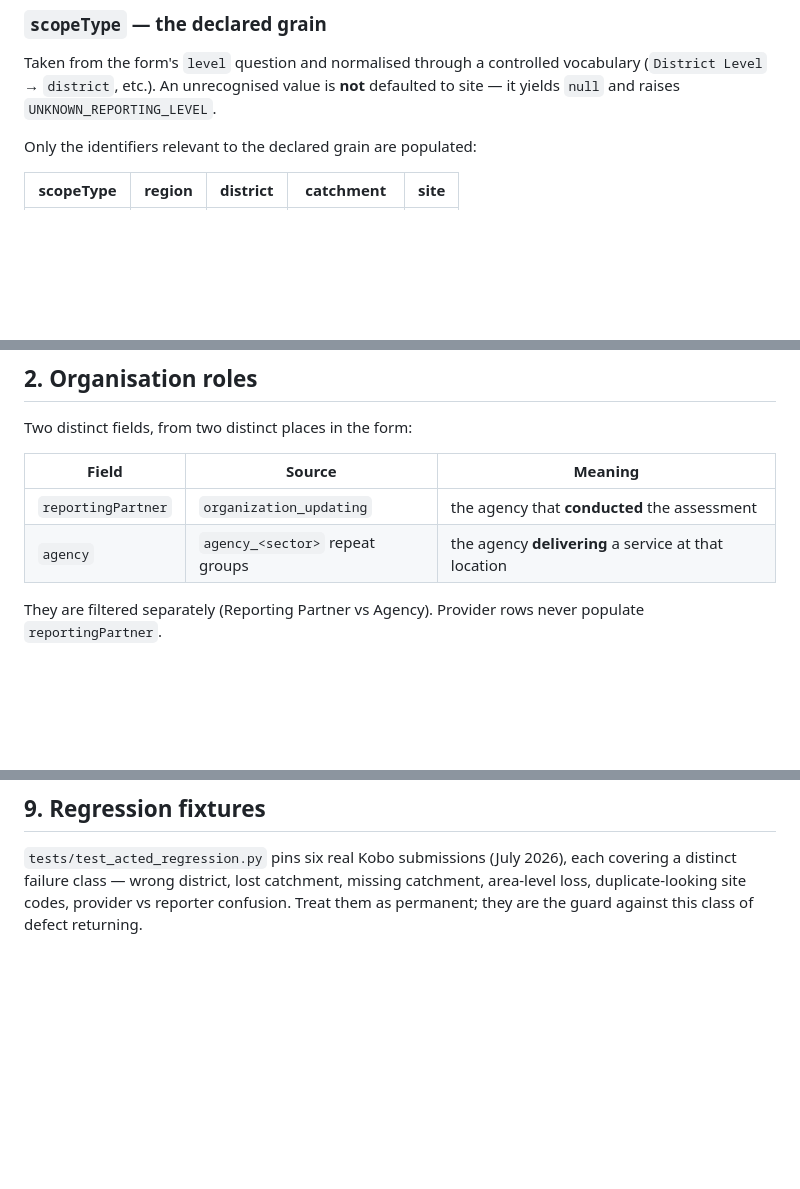
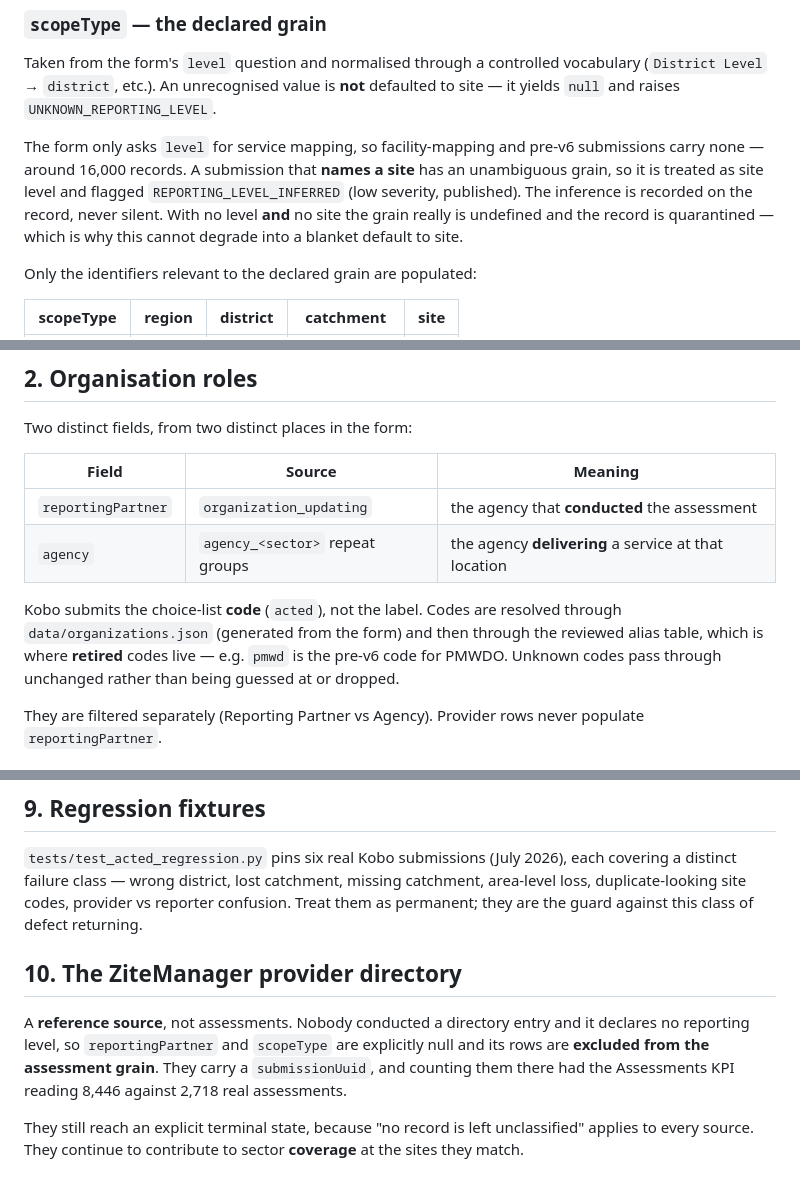
Before and after one commit to coordinators-sys/Service_Mapping_Dashbaord-, a Markdown page: docs/data-model.md, 3 parts joined by grey strips. Rendered like a GitHub page; blank space fills up the shorter version.

Commit message:
Document level inference, org-code resolution and the directory grain
Brings docs/data-model.md in line with what v42/v43 actually ship: the
evidence-based reporting-level inference and why it cannot become a default,
organisation code-to-label resolution including retired codes, the catchment
p-code prefix, and section 10 on why the provider directory is excluded from
the assessment grain but still classified.

```diff
--- a/docs/data-model.md
+++ b/docs/data-model.md
@@ -25,6 +25,14 @@ vocabulary (`District Level` → `district`, etc.). An unrecognised value is
 **not** defaulted to site — it yields `null` and raises
 `UNKNOWN_REPORTING_LEVEL`.
 
+The form only asks `level` for service mapping, so facility-mapping and
+pre-v6 submissions carry none — around 16,000 records. A submission that
+**names a site** has an unambiguous grain, so it is treated as site level and
+flagged `REPORTING_LEVEL_INFERRED` (low severity, published). The inference is
+recorded on the record, never silent. With no level **and** no site the grain
+really is undefined and the record is quarantined — which is why this cannot
+degrade into a blanket default to site.
+
 Only the identifiers relevant to the declared grain are populated:
 
 | scopeType | region | district | catchment | site |
@@ -44,6 +52,12 @@ Two distinct fields, from two distinct places in the form:
 |---|---|---|
 | `reportingPartner` | `organization_updating` | the agency that **conducted** the assessment |
 | `agency` | `agency_<sector>` repeat groups | the agency **delivering** a service at that location |
+
+Kobo submits the choice-list **code** (`acted`), not the label. Codes are
+resolved through `data/organizations.json` (generated from the form) and then
+through the reviewed alias table, which is where **retired** codes live — e.g.
+`pmwd` is the pre-v6 code for PMWDO. Unknown codes pass through unchanged
+rather than being guessed at or dropped.
 
 They are filtered separately (Reporting Partner vs Agency). Provider rows never
 populate `reportingPartner`.
@@ -152,3 +171,15 @@ each covering a distinct failure class — wrong district, lost catchment,
 missing catchment, area-level loss, duplicate-looking site codes, provider vs
 reporter confusion. Treat them as permanent; they are the guard against this
 class of defect returning.
+
+## 10. The ZiteManager provider directory
+
+A **reference source**, not assessments. Nobody conducted a directory entry and
+it declares no reporting level, so `reportingPartner` and `scopeType` are
+explicitly null and its rows are **excluded from the assessment grain**. They
+carry a `submissionUuid`, and counting them there had the Assessments KPI
+reading 8,446 against 2,718 real assessments.
+
+They still reach an explicit terminal state, because "no record is left
+unclassified" applies to every source. They continue to contribute to sector
+**coverage** at the sites they match.
```
Also changed, not shown: other parts of docs/data-model.md (+7 -2 lines).
